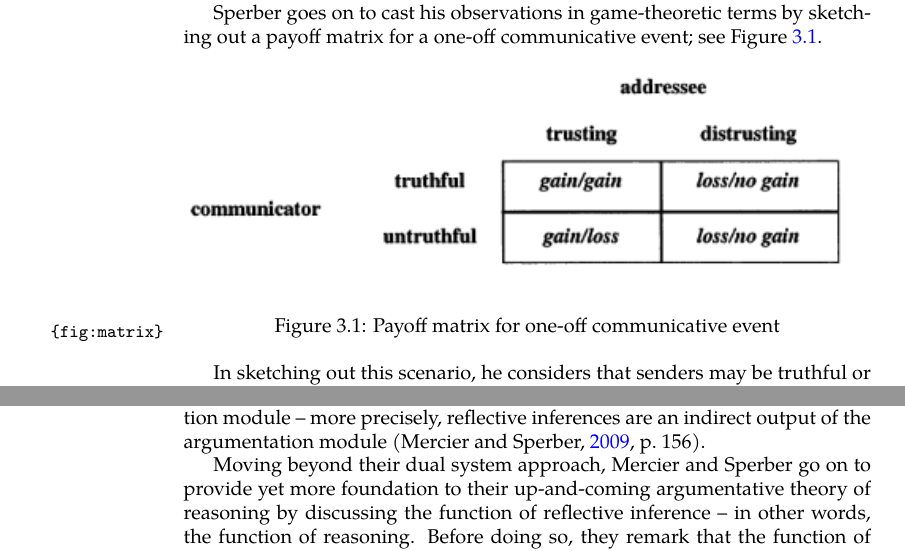
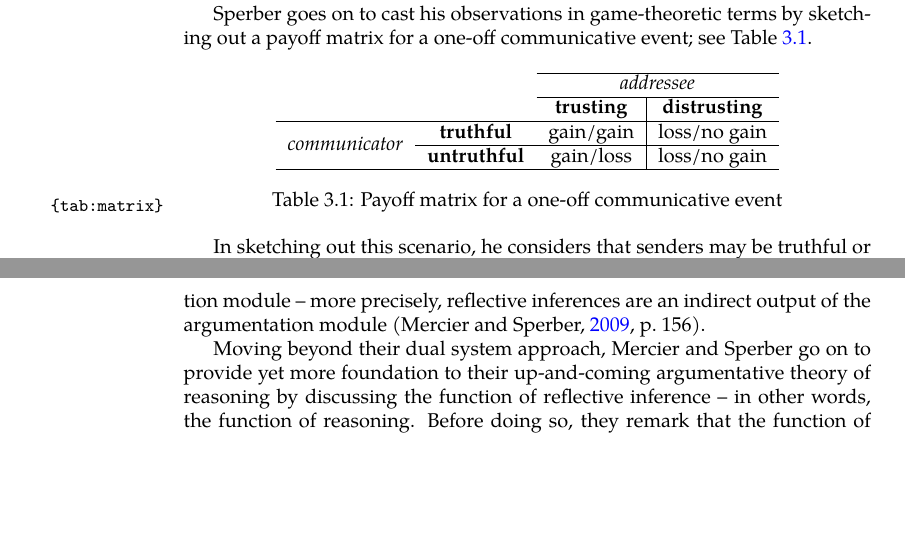
Before and after one commit to flijnzaad/master-thesis, a LaTeX thesis (main.tex, which reads chapters/3_atr.tex): two parts of pages 31 and 34 of 55, joined at a grey line, cut so that both start at the same text, the shorter picture padded with empty space. The pictures show the PDF file main.pdf that the author committed with the source.

Commit message:
Made Sperber's payoff matrix in table

```diff
--- a/chapters/3_atr.tex
+++ b/chapters/3_atr.tex
@@ -41,14 +41,21 @@ Moreover, he concludes from his observations that
 \end{quoting}
 We return to this conclusion to criticize it in \cref{sec:comm-func-scrutiny}.
 
-Sperber goes on to cast his observations in game-theoretic terms by sketching out a payoff matrix for a one-off communicative event; see \cref{fig:matrix}.
+Sperber goes on to cast his observations in game-theoretic terms by sketching out a payoff matrix for a one-off communicative event; see \cref{tab:matrix}.
 
-\begin{figure}[ht]
+\begin{table}[ht]
     \centering
-    \includegraphics[width=\textwidth]{chapters/img/matrix-sperber.png}
-    \caption{Payoff matrix for one-off communicative event}
-    \label{fig:matrix}
-\end{figure}
+    \begin{tabular}{ccc|c}
+      \cline{3-4}
+      & & \multicolumn{2}{c}{\emph{addressee}} \\ \cline{3-4}
+      & & \textbf{trusting} & \textbf{distrusting} \\ \hline
+      \multirow{2}{*}{\emph{communicator}} &
+      \textbf{truthful} & gain/gain & loss/no gain \\ \cline{2-4}
+      & \textbf{untruthful} & gain/loss & loss/no gain \\ \hline
+    \end{tabular}
+    \caption{Payoff matrix for a one-off communicative event}
+    \label{tab:matrix}
+\end{table}
 
 In sketching out this scenario, he considers that senders may be truthful or untruthful, and receivers may be trusting or distrusting. According to Sperber, the sender's gain amounts to whether they have the 'desired' effect on the receiver; therefore, the sender gains from the interaction if the receiver is trusting (since this means the sender's message is accepted), and loses from the interaction if the receiver is distrusting. The payoff of this event for the sender is thus independent of the truthfulness of the sender. On the side of the receiver, their payoff \emph{is} dependent on the truthfulness of the sender: the receiver gains if they accept a truthful message, loses if they accept an untruthful message, and incurs no gain nor loss if they are distrusting and thus don't accept a message (truthful or not).
 
```
Also changed, not shown: main.pdf.
